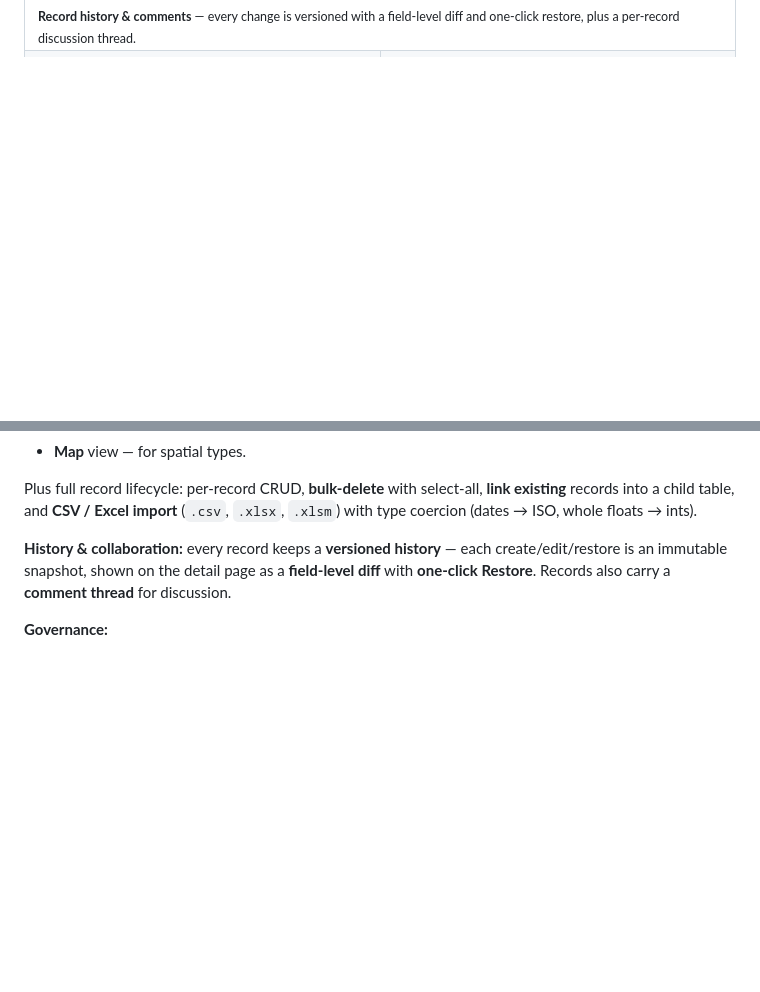
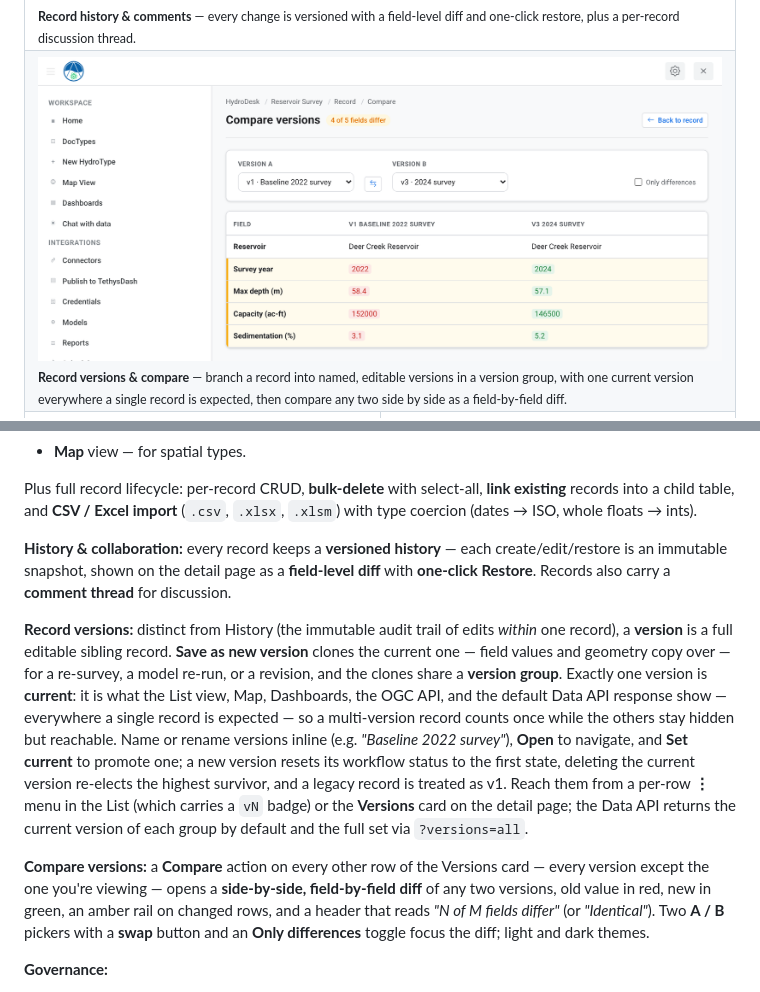
Before and after one commit to anomaitech/hydrodesk, a Markdown page: README.md, 2 parts joined by grey strips. GitHub-like rendering; pictures changed too: docs/screenshots/versions_compare.png (added); blank space fills up the shorter version.

Commit message:
README: document record versions + the compare/diff view (with screenshot)
- New "Record versions" and "Compare versions" feature paragraphs, fenced explicitly
  against the existing History paragraph (History = audit trail of edits within one
  record; Versions = editable sibling branches with a current pointer).
- New gallery screenshot (docs/screenshots/versions_compare.png) showing the
  side-by-side field diff (v1 "Baseline 2022 survey" vs v3 "2024 survey", 4 of 5 differ).

Copy was drafted from three independent angles and adversarially verified against the
implementation; the verifier corrected a wording bug ("non-current row" -> "every row
except the one you're viewing", matching the is_self gate in detail.html).

Co-Authored-By: Claude Opus 4.8 (1M context) <noreply@anthropic.com>

```diff
--- a/README.md
+++ b/README.md
@@ -73,6 +73,9 @@ It's no-code, spreadsheet-simple ergonomics, purpose-built for **water & environ
 <td colspan="2"><img src="docs/screenshots/history.png" alt="Record history and comments"><br><sub><b>Record history &amp; comments</b> — every change is versioned with a field-level diff and one-click restore, plus a per-record discussion thread.</sub></td>
 </tr>
 <tr>
+<td colspan="2"><img src="docs/screenshots/versions_compare.png" alt="Record versions and side-by-side compare"><br><sub><b>Record versions &amp; compare</b> — branch a record into named, editable versions in a version group, with one current version everywhere a single record is expected, then compare any two side by side as a field-by-field diff.</sub></td>
+</tr>
+<tr>
 <td width="50%"><img src="docs/screenshots/workflow.png" alt="Approval workflow"><br><sub><b>Approval workflows</b> — role-gated state transitions (Draft &rarr; In&nbsp;Review &rarr; Approved) with an audit trail.</sub></td>
 <td width="50%"><img src="docs/screenshots/permissions.png" alt="Role-based permissions"><br><sub><b>Role-based permissions</b> — choose which user groups can read or edit each doctype's records.</sub></td>
 </tr>
@@ -134,6 +137,10 @@ Every type automatically gets:
 Plus full record lifecycle: per-record CRUD, **bulk-delete** with select-all, **link existing** records into a child table, and **CSV / Excel import** (`.csv`, `.xlsx`, `.xlsm`) with type coercion (dates → ISO, whole floats → ints).
 
 **History & collaboration:** every record keeps a **versioned history** — each create/edit/restore is an immutable snapshot, shown on the detail page as a **field-level diff** with **one-click Restore**. Records also carry a **comment thread** for discussion.
+
+**Record versions:** distinct from History (the immutable audit trail of edits *within* one record), a **version** is a full editable sibling record. **Save as new version** clones the current one — field values and geometry copy over — for a re-survey, a model re-run, or a revision, and the clones share a **version group**. Exactly one version is **current**: it is what the List view, Map, Dashboards, the OGC API, and the default Data API response show — everywhere a single record is expected — so a multi-version record counts once while the others stay hidden but reachable. Name or rename versions inline (e.g. *"Baseline 2022 survey"*), **Open** to navigate, and **Set current** to promote one; a new version resets its workflow status to the first state, deleting the current version re-elects the highest survivor, and a legacy record is treated as v1. Reach them from a per-row **⋮** menu in the List (which carries a `vN` badge) or the **Versions** card on the detail page; the Data API returns the current version of each group by default and the full set via `?versions=all`.
+
+**Compare versions:** a **Compare** action on every other row of the Versions card — every version except the one you're viewing — opens a **side-by-side, field-by-field diff** of any two versions, old value in red, new in green, an amber rail on changed rows, and a header that reads *"N of M fields differ"* (or *"Identical"*). Two **A / B** pickers with a **swap** button and an **Only differences** toggle focus the diff; light and dark themes.
 
 **Governance:**
 - **Approval workflows** — give a doctype states (from a Select field) and **role-gated transitions** (e.g. Draft → In Review → Approved); the record page shows the actions available to the current user and keeps a workflow **audit trail**.
```
